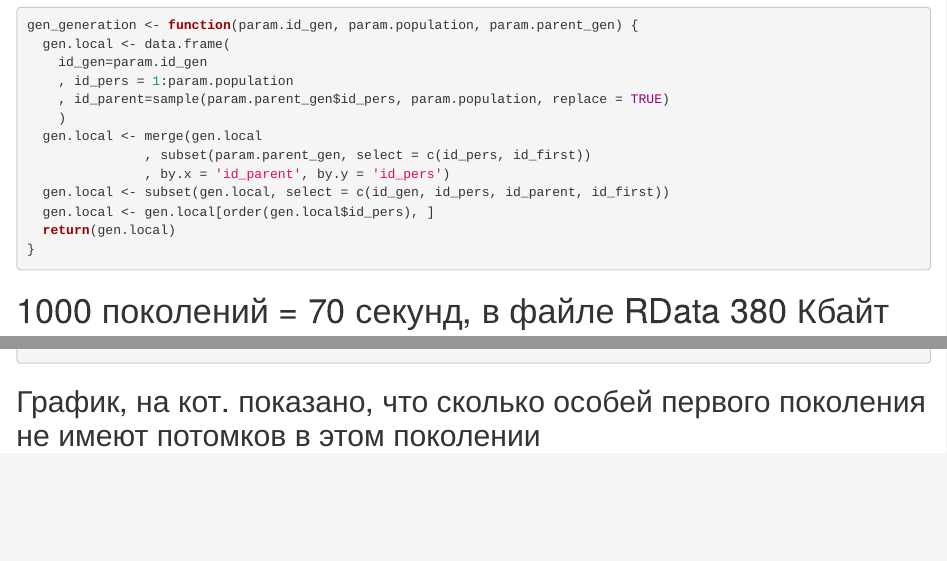
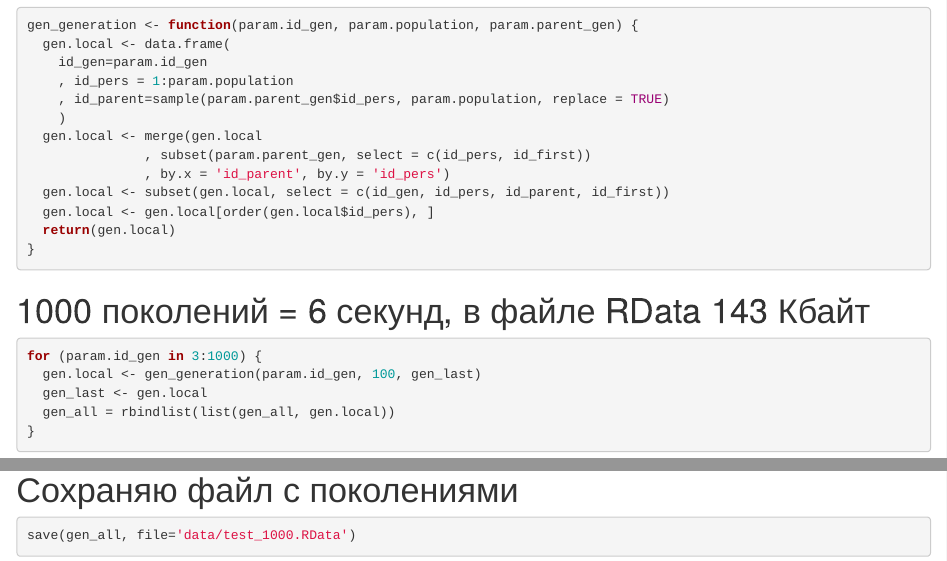
Before and after one commit to TemanKirillov/ModelEva, an R Markdown document (gen_gen.Rmd): the page in a window 1100 px wide, from 390 px down, and a second part further down, joined at a grey line. Rendered offline with R 4.5, knitr and Pandoc, with nearby package versions; code that draws random numbers runs with fixed seeds of ours; some code elsewhere in the file could not run offline.

Commit message:
Оптимизировано создание файла поколений.

````diff
--- a/gen_gen.Rmd
+++ b/gen_gen.Rmd
@@ -38,18 +39,16 @@ gen_generation <- function(param.id_gen, param.population, param.parent_gen) {
 }
 ```
 
-# 1000 поколений = 70 секунд, в файле RData 380 Кбайт
+# 1000 поколений = 6 секунд, в файле RData 143 Кбайт
 ```{r}
 for (param.id_gen in 3:1000) {
   gen.local <- gen_generation(param.id_gen, 100, gen_last)
   gen_last <- gen.local
-  gen_all = rbind(gen_all, gen.local)
+  gen_all = rbindlist(list(gen_all, gen.local))
 }
 ```
 
+# Сохраняю файл с поколениями
 ```{r}
 save(gen_all, file='data/test_1000.RData')
 ```
-
-
-## График, на кот. показано, что сколько особей первого поколения не имеют потомков в этом поколении
````
Also changed, not shown: gen_gen.Rmd (1 more changed lines), 2 other files.
